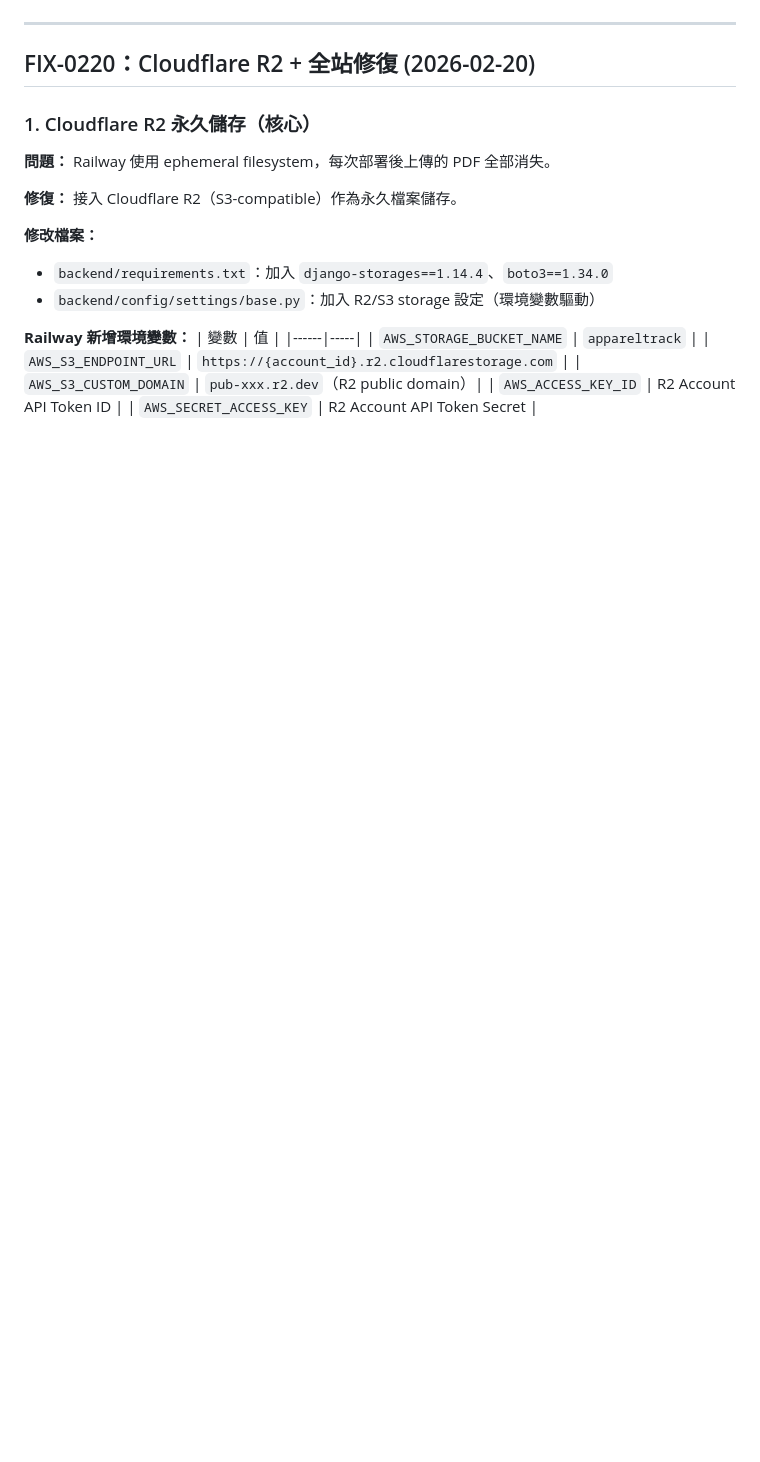
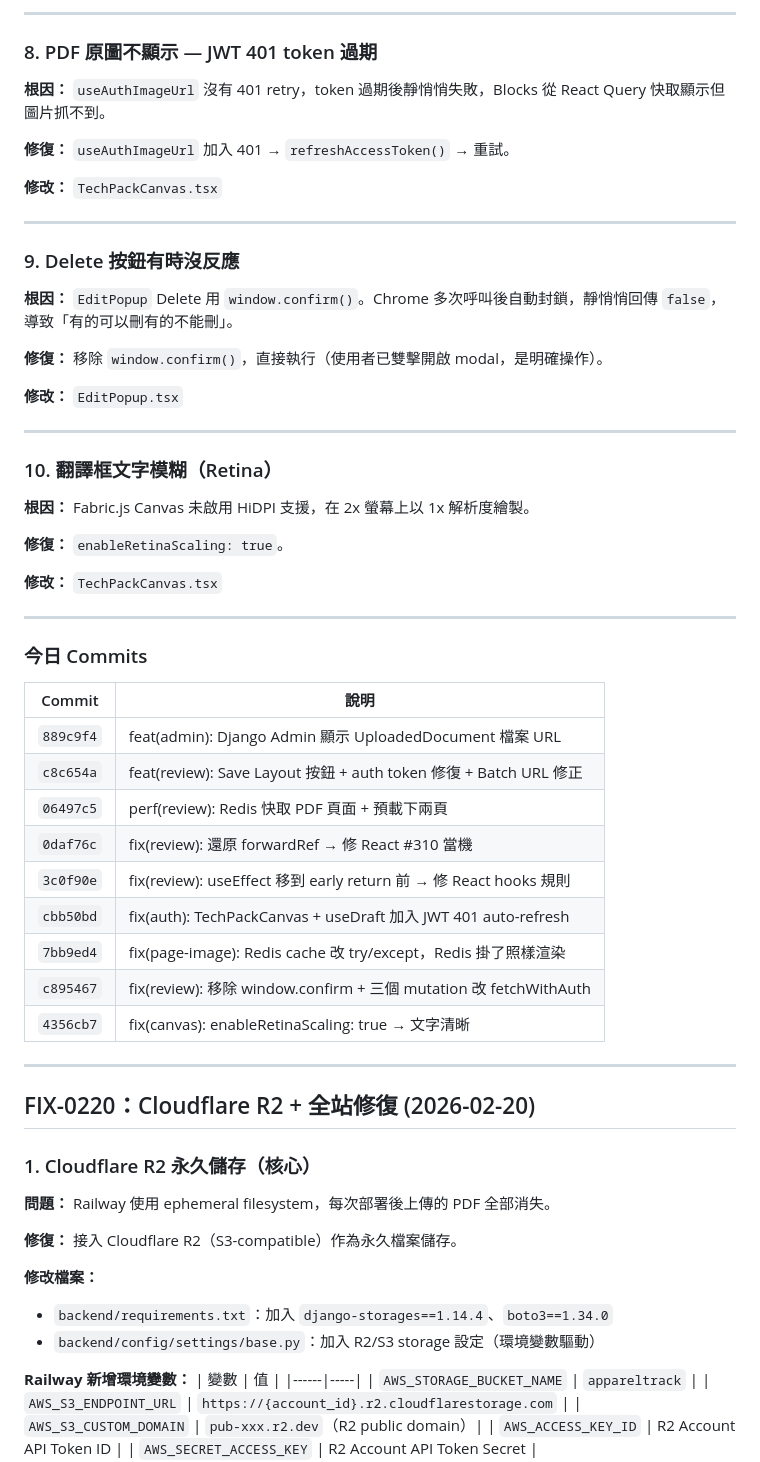
Before and after one commit to Amberh2616/appareltrack, a Markdown page: docs/PROGRESS-CHANGELOG.md, the part around one of its changes. GitHub-like rendering; blank space fills up the shorter version.

Commit message:
docs: 補完 FIX-0221-B 完整記錄（10 項修復，9 commits）
Co-Authored-By: Claude Sonnet 4.6 <noreply@anthropic.com>

```diff
--- a/docs/PROGRESS-CHANGELOG.md
+++ b/docs/PROGRESS-CHANGELOG.md
@@ -126,3 +137,48 @@ except Exception:
+---
+
+### 8. PDF 原圖不顯示 — JWT 401 token 過期
+
+**根因：** `useAuthImageUrl` 沒有 401 retry，token 過期後靜悄悄失敗，Blocks 從 React Query 快取顯示但圖片抓不到。
+
+**修復：** `useAuthImageUrl` 加入 401 → `refreshAccessToken()` → 重試。
+
+**修改：** `TechPackCanvas.tsx`
+
+---
+
+### 9. Delete 按鈕有時沒反應
+
+**根因：** `EditPopup` Delete 用 `window.confirm()`。Chrome 多次呼叫後自動封鎖，靜悄悄回傳 `false`，導致「有的可以刪有的不能刪」。
+
+**修復：** 移除 `window.confirm()`，直接執行（使用者已雙擊開啟 modal，是明確操作）。
+
+**修改：** `EditPopup.tsx`
+
+---
+
+### 10. 翻譯框文字模糊（Retina）
+
+**根因：** Fabric.js Canvas 未啟用 HiDPI 支援，在 2x 螢幕上以 1x 解析度繪製。
+
+**修復：** `enableRetinaScaling: true`。
+
+**修改：** `TechPackCanvas.tsx`
+
+---
+
+### 今日 Commits
+
+| Commit | 說明 |
+|--------|------|
+| `889c9f4` | feat(admin): Django Admin 顯示 UploadedDocument 檔案 URL |
+| `c8c654a` | feat(review): Save Layout 按鈕 + auth token 修復 + Batch URL 修正 |
+| `06497c5` | perf(review): Redis 快取 PDF 頁面 + 預載下兩頁 |
+| `0daf76c` | fix(review): 還原 forwardRef → 修 React #310 當機 |
+| `3c0f90e` | fix(review): useEffect 移到 early return 前 → 修 React hooks 規則 |
+| `cbb50bd` | fix(auth): TechPackCanvas + useDraft 加入 JWT 401 auto-refresh |
+| `7bb9ed4` | fix(page-image): Redis cache 改 try/except，Redis 掛了照樣渲染 |
+| `c895467` | fix(review): 移除 window.confirm + 三個 mutation 改 fetchWithAuth |
+| `4356cb7` | fix(canvas): enableRetinaScaling: true → 文字清晰 |
 
 ---
 
```
Also changed, not shown: other parts of docs/PROGRESS-CHANGELOG.md (+72 -61 lines), CLAUDE.md (+1 -1 lines).
